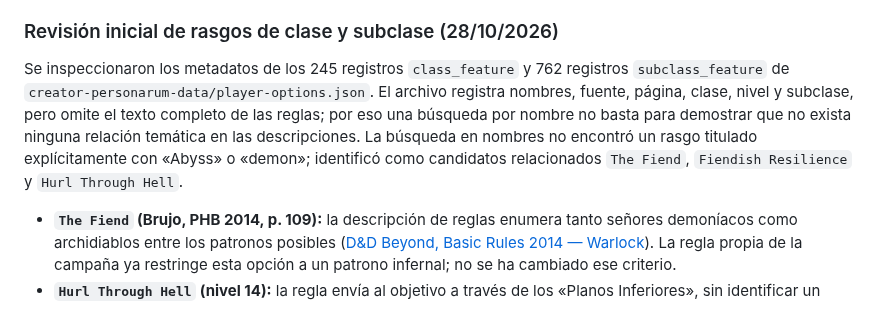
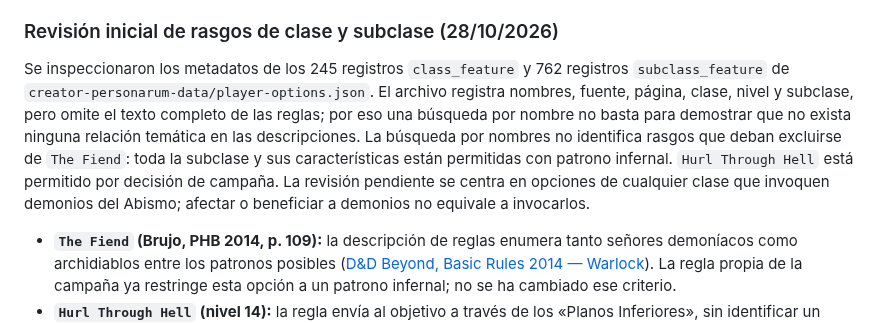
Before and after one commit to JRRGUILLE-bit/Foundry, a Markdown page: docs/creator-personarum-campaign-audit.md, the part around the change. GitHub-like rendering.

Commit message:
docs: clarify Fiend feature campaign ruling

```diff
--- a/docs/creator-personarum-campaign-audit.md
+++ b/docs/creator-personarum-campaign-audit.md
@@ -74,7 +74,7 @@ Casos relevantes:
 **Límite de la revisión:** Creator Personarum todavía no tiene selector individual de invocaciones; solo se revisó el inventario y las descripciones consultadas. La verificación contra fuentes primarias y el comportamiento en navegador siguen pendientes. No se añadieron ni retiraron invocaciones del selector porque ese selector no existe aún.
 ### Revisión inicial de rasgos de clase y subclase (28/10/2026)
 
-Se inspeccionaron los metadatos de los 245 registros `class_feature` y 762 registros `subclass_feature` de `creator-personarum-data/player-options.json`. El archivo registra nombres, fuente, página, clase, nivel y subclase, pero omite el texto completo de las reglas; por eso una búsqueda por nombre no basta para demostrar que no exista ninguna relación temática en las descripciones. La búsqueda en nombres no encontró un rasgo titulado explícitamente con «Abyss» o «demon»; identificó como candidatos relacionados `The Fiend`, `Fiendish Resilience` y `Hurl Through Hell`.
+Se inspeccionaron los metadatos de los 245 registros `class_feature` y 762 registros `subclass_feature` de `creator-personarum-data/player-options.json`. El archivo registra nombres, fuente, página, clase, nivel y subclase, pero omite el texto completo de las reglas; por eso una búsqueda por nombre no basta para demostrar que no exista ninguna relación temática en las descripciones. La búsqueda por nombres no identifica rasgos que deban excluirse de `The Fiend`: toda la subclase y sus características están permitidas con patrono infernal. `Hurl Through Hell` está permitido por decisión de campaña. La revisión pendiente se centra en opciones de cualquier clase que invoquen demonios del Abismo; afectar o beneficiar a demonios no equivale a invocarlos.
 
 - **`The Fiend` (Brujo, PHB 2014, p. 109):** la descripción de reglas enumera tanto señores demoníacos como archidiablos entre los patronos posibles ([D&D Beyond, Basic Rules 2014 — Warlock](https://www.dndbeyond.com/sources/dnd/basic-rules-2014/classes)). La regla propia de la campaña ya restringe esta opción a un patrono infernal; no se ha cambiado ese criterio.
 - **`Hurl Through Hell` (nivel 14):** la regla envía al objetivo a través de los «Planos Inferiores», sin identificar un plano concreto ([D&D Beyond, Basic Rules 2014 — Warlock](https://www.dndbeyond.com/sources/dnd/basic-rules-2014/classes)). Por decisión expresa de campaña del 28/10/2026, queda **permitido siempre que el patrono de `The Fiend` no sea abisal**; conforme a la regla ya establecida, el patrono debe ser infernal. La característica no se oculta ni altera.
```
